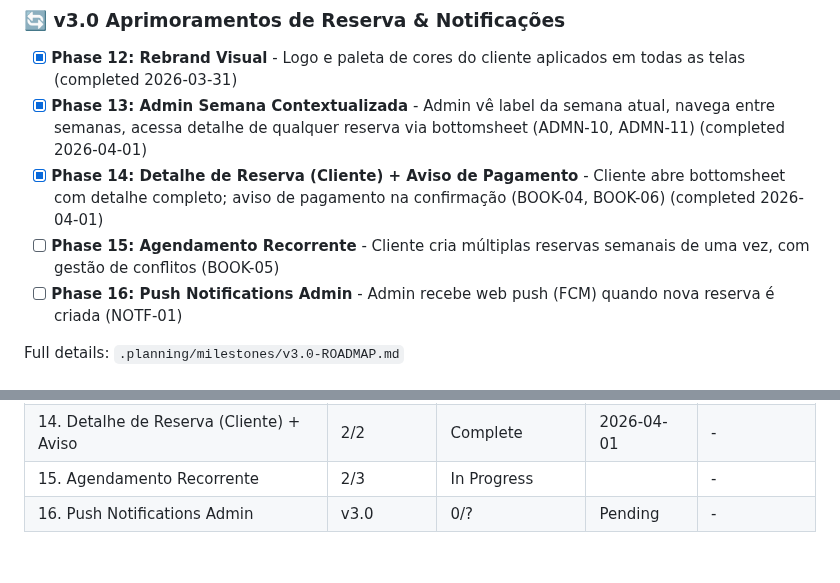
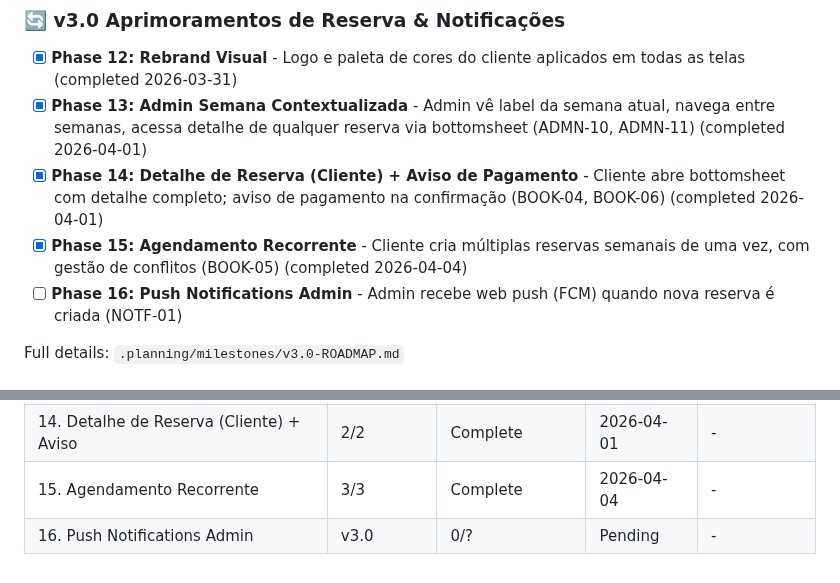
Before and after one commit to AlvaroRumpel/vida_ativa, a Markdown page: .planning/ROADMAP.md, 2 parts joined by grey strips. Rendered like a GitHub page.

```diff
--- a/.planning/ROADMAP.md
+++ b/.planning/ROADMAP.md
@@ -40,7 +40,7 @@ Full details: `.planning/milestones/v2.0-ROADMAP.md`
 - [x] **Phase 12: Rebrand Visual** - Logo e paleta de cores do cliente aplicados em todas as telas (completed 2026-03-31)
 - [x] **Phase 13: Admin Semana Contextualizada** - Admin vê label da semana atual, navega entre semanas, acessa detalhe de qualquer reserva via bottomsheet (ADMN-10, ADMN-11) (completed 2026-04-01)
 - [x] **Phase 14: Detalhe de Reserva (Cliente) + Aviso de Pagamento** - Cliente abre bottomsheet com detalhe completo; aviso de pagamento na confirmação (BOOK-04, BOOK-06) (completed 2026-04-01)
-- [ ] **Phase 15: Agendamento Recorrente** - Cliente cria múltiplas reservas semanais de uma vez, com gestão de conflitos (BOOK-05)
+- [x] **Phase 15: Agendamento Recorrente** - Cliente cria múltiplas reservas semanais de uma vez, com gestão de conflitos (BOOK-05) (completed 2026-04-04)
 - [ ] **Phase 16: Push Notifications Admin** - Admin recebe web push (FCM) quando nova reserva é criada (NOTF-01)
 
 Full details: `.planning/milestones/v3.0-ROADMAP.md`
@@ -116,5 +116,5 @@ Plans:
 | 12. Rebrand Visual | v3.0 | 2/2 | Complete | 2026-03-31 |
 | 13. Admin Semana Contextualizada | 2/2 | Complete    | 2026-04-01 | - |
 | 14. Detalhe de Reserva (Cliente) + Aviso | 2/2 | Complete    | 2026-04-01 | - |
-| 15. Agendamento Recorrente | 2/3 | In Progress|  | - |
+| 15. Agendamento Recorrente | 3/3 | Complete | 2026-04-04 | - |
 | 16. Push Notifications Admin | v3.0 | 0/? | Pending | - |
```
Also changed, not shown: .planning/STATE.md (+6 -2 lines), 1 other file.
